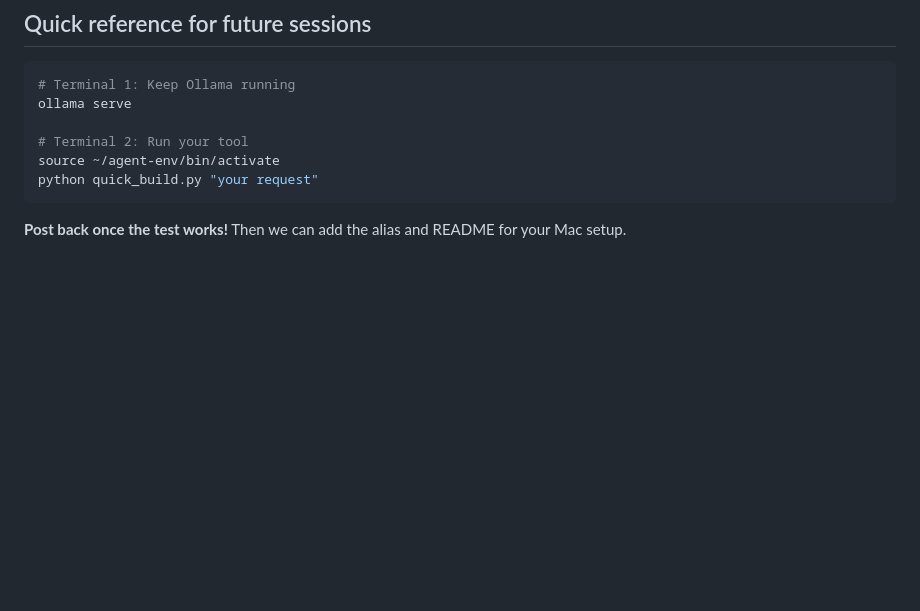
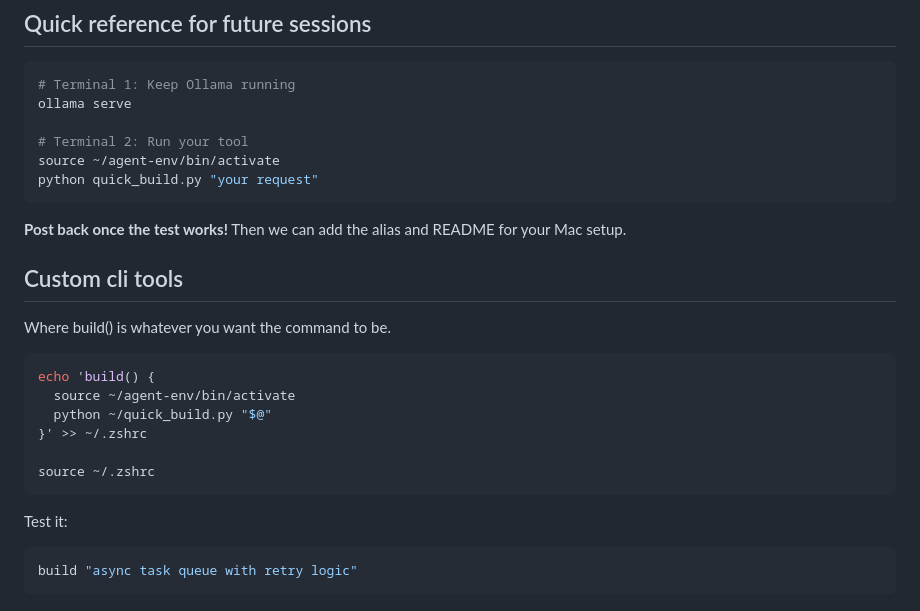
Before and after one commit to bobbylite/local-agent-orchestration, a Markdown page: README.md, the part around the change. GitHub-like rendering; blank space fills up the shorter version.

````diff
--- a/README.md
+++ b/README.md
@@ -198,3 +198,20 @@ python quick_build.py "your request"
 ```
 
 **Post back once the test works!** Then we can add the alias and README for your Mac setup.
+
+## Custom cli tools
+Where build() is whatever you want the command to be.
+
+```bash
+echo 'build() {
+  source ~/agent-env/bin/activate
+  python ~/quick_build.py "$@"
+}' >> ~/.zshrc
+
+source ~/.zshrc
+```
+
+Test it:
+```bash
+build "async task queue with retry logic"
+```
````
